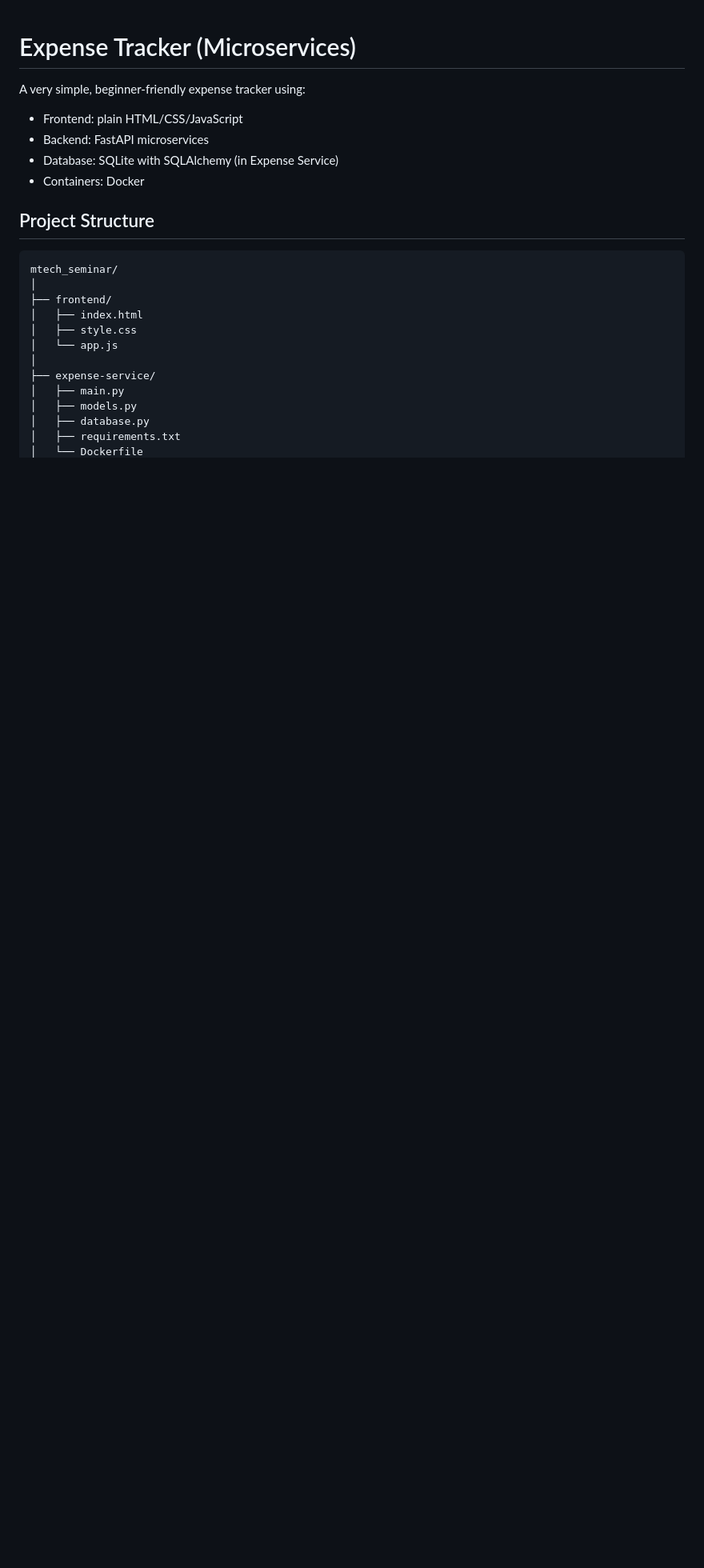
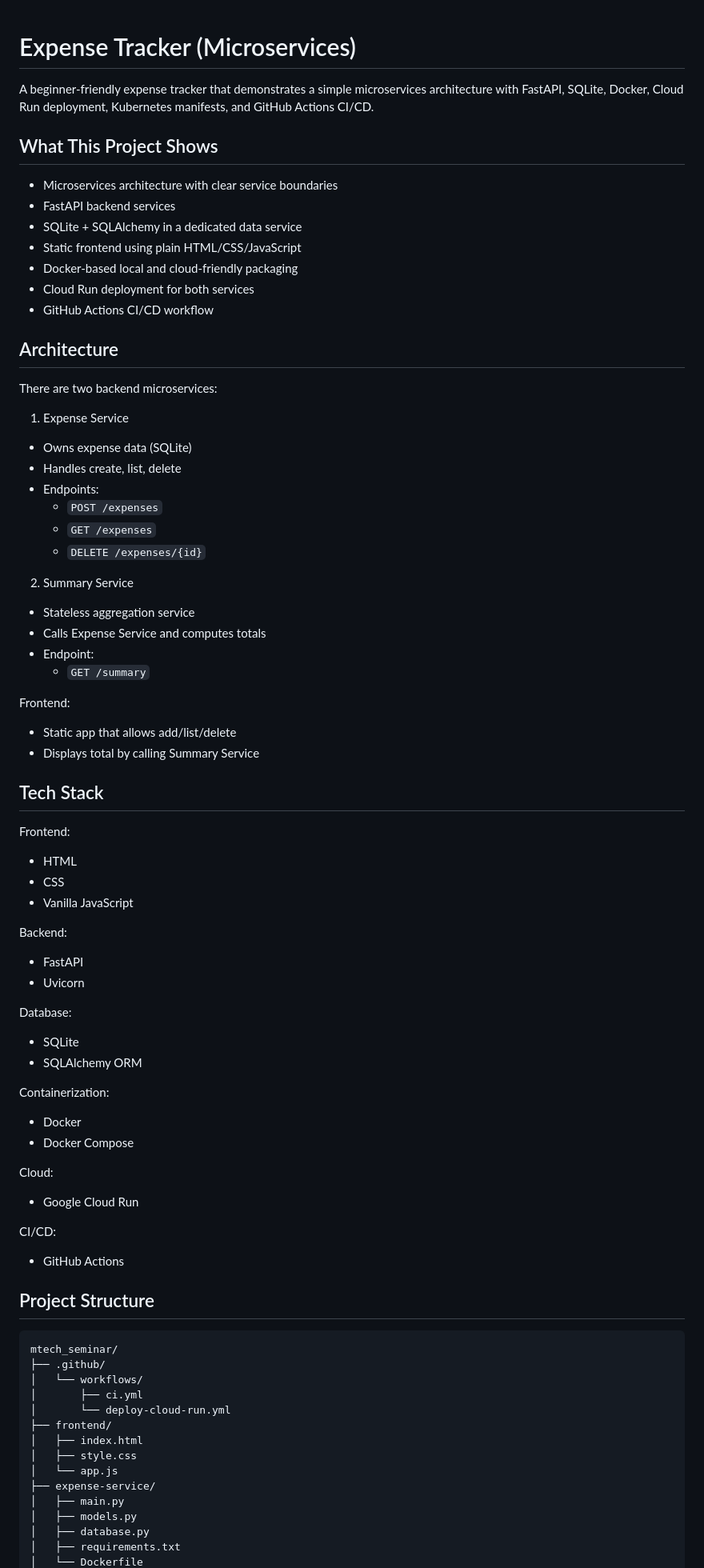
Before and after one commit to anish-ck/mtech-seminar-expense-tracker, a Markdown page: README.md, the part around one of its changes. Shown at 80% size. Rendered like a GitHub page; blank space fills up the shorter version.

````diff
--- a/README.md
+++ b/README.md
@@ -1,22 +1,76 @@
 # Expense Tracker (Microservices)
 
-A very simple, beginner-friendly expense tracker using:
+A beginner-friendly expense tracker that demonstrates a simple microservices architecture with FastAPI, SQLite, Docker, Cloud Run deployment, Kubernetes manifests, and GitHub Actions CI/CD.
 
-- Frontend: plain HTML/CSS/JavaScript
-- Backend: FastAPI microservices
-- Database: SQLite with SQLAlchemy (in Expense Service)
-- Containers: Docker
+## What This Project Shows
+
+- Microservices architecture with clear service boundaries
+- FastAPI backend services
+- SQLite + SQLAlchemy in a dedicated data service
+- Static frontend using plain HTML/CSS/JavaScript
+- Docker-based local and cloud-friendly packaging
+- Cloud Run deployment for both services
+- GitHub Actions CI/CD workflow
+
+## Architecture
+
+There are two backend microservices:
+
+1. Expense Service
+- Owns expense data (SQLite)
+- Handles create, list, delete
+- Endpoints:
+  - `POST /expenses`
+  - `GET /expenses`
+  - `DELETE /expenses/{id}`
+
+2. Summary Service
+- Stateless aggregation service
+- Calls Expense Service and computes totals
+- Endpoint:
+  - `GET /summary`
+
+Frontend:
+- Static app that allows add/list/delete
+- Displays total by calling Summary Service
+
+## Tech Stack
+
+Frontend:
+- HTML
+- CSS
+- Vanilla JavaScript
+
+Backend:
+- FastAPI
+- Uvicorn
+
+Database:
+- SQLite
+- SQLAlchemy ORM
+
+Containerization:
+- Docker
+- Docker Compose
+
+Cloud:
+- Google Cloud Run
+
+CI/CD:
+- GitHub Actions
 
 ## Project Structure
 
 ```text
 mtech_seminar/
-│
+├── .github/
+│   └── workflows/
+│       ├── ci.yml
+│       └── deploy-cloud-run.yml
 ├── frontend/
 │   ├── index.html
 │   ├── style.css
 │   └── app.js
-│
 ├── expense-service/
 │   ├── main.py
 │   ├── models.py
````
Also changed, not shown: other parts of README.md (+71 -137 lines).
